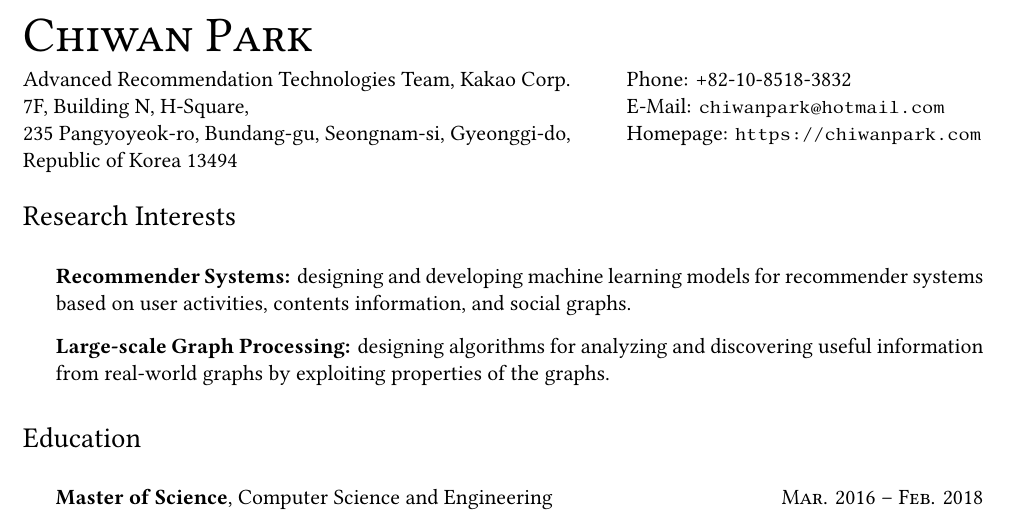
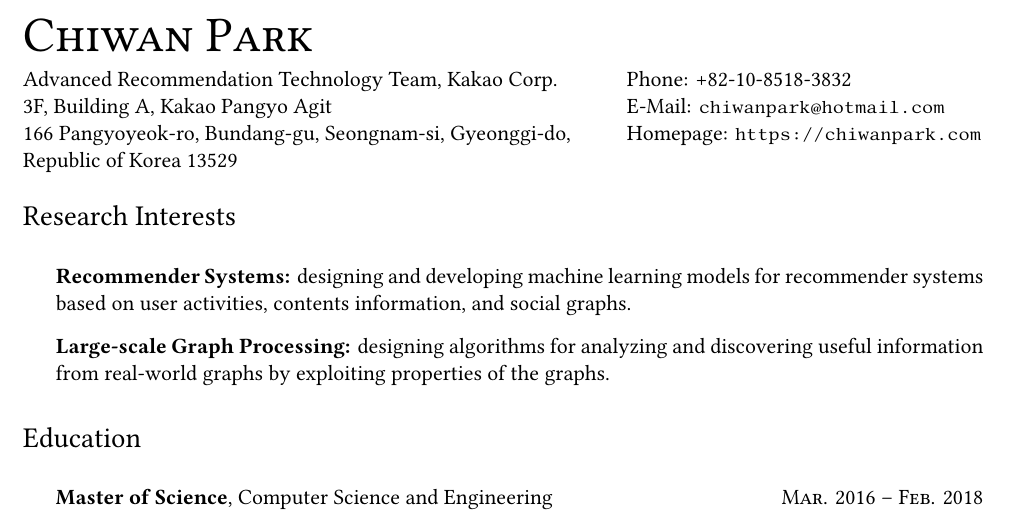
Before and after one commit to chiwanpark/curriculum-vitae, a LaTeX CV (curriculum-vitae.tex): part of page 1 of 3, cut so that both start at the same text. Compiled offline with XeLaTeX.

Commit message:
Update address

```diff
--- a/curriculum-vitae.tex
+++ b/curriculum-vitae.tex
@@ -12,10 +12,10 @@
 
 \def\myname{Chiwan Park}
 \def\myphone{+82-10-8518-3832}
-\def\myaddress{Advanced Recommendation Technologies Team, Kakao Corp.\\
-7F, Building N, H-Square,\\
-235 Pangyoyeok-ro, Bundang-gu, Seongnam-si, Gyeonggi-do,\\
-Republic of Korea 13494}
+\def\myaddress{Advanced Recommendation Technology Team, Kakao Corp.\\
+3F, Building A, Kakao Pangyo Agit\\
+166 Pangyoyeok-ro, Bundang-gu, Seongnam-si, Gyeonggi-do,\\
+Republic of Korea 13529}
 \def\myemail{chiwanpark@hotmail.com}
 \def\myhomepage{https://chiwanpark.com}
 
```
